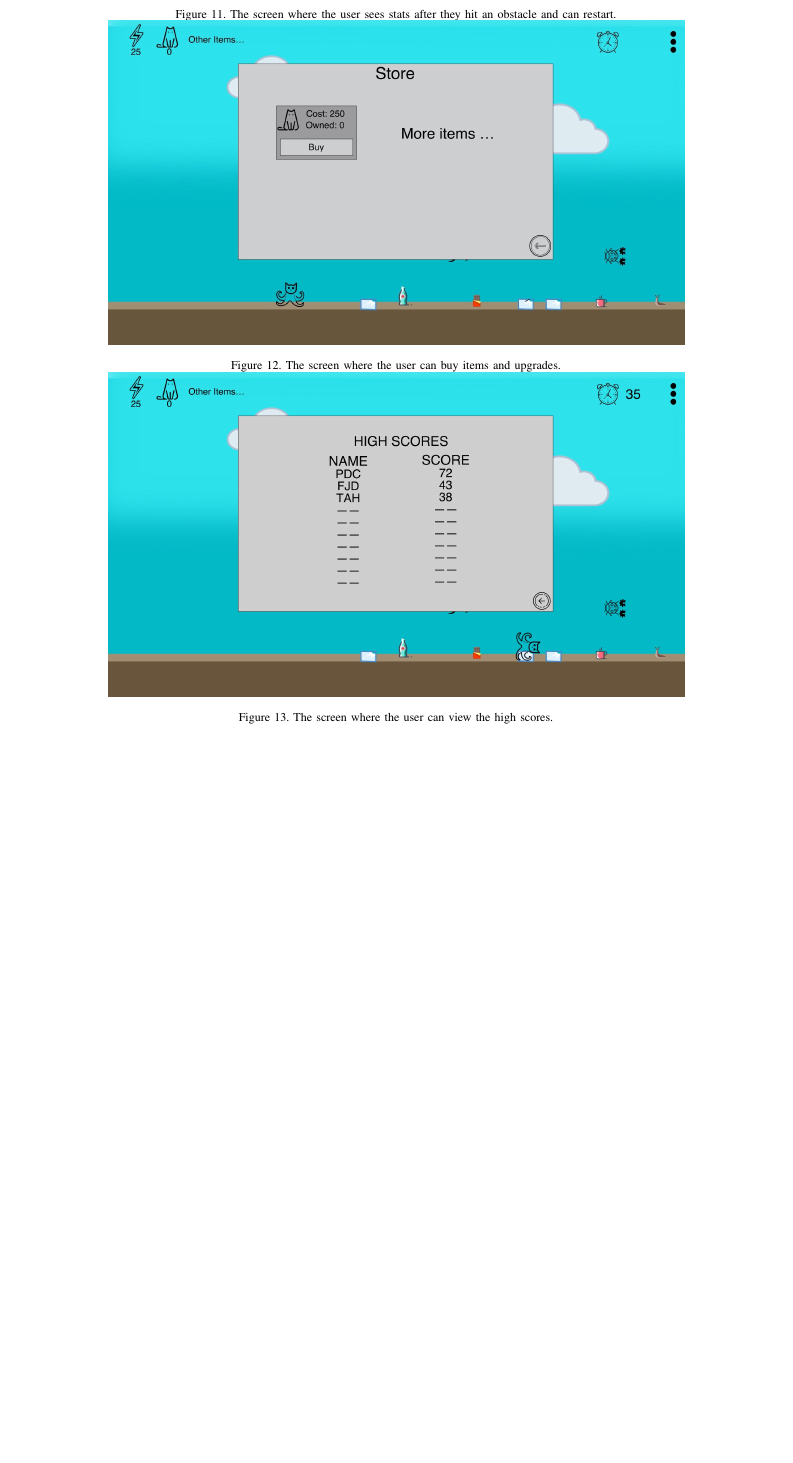
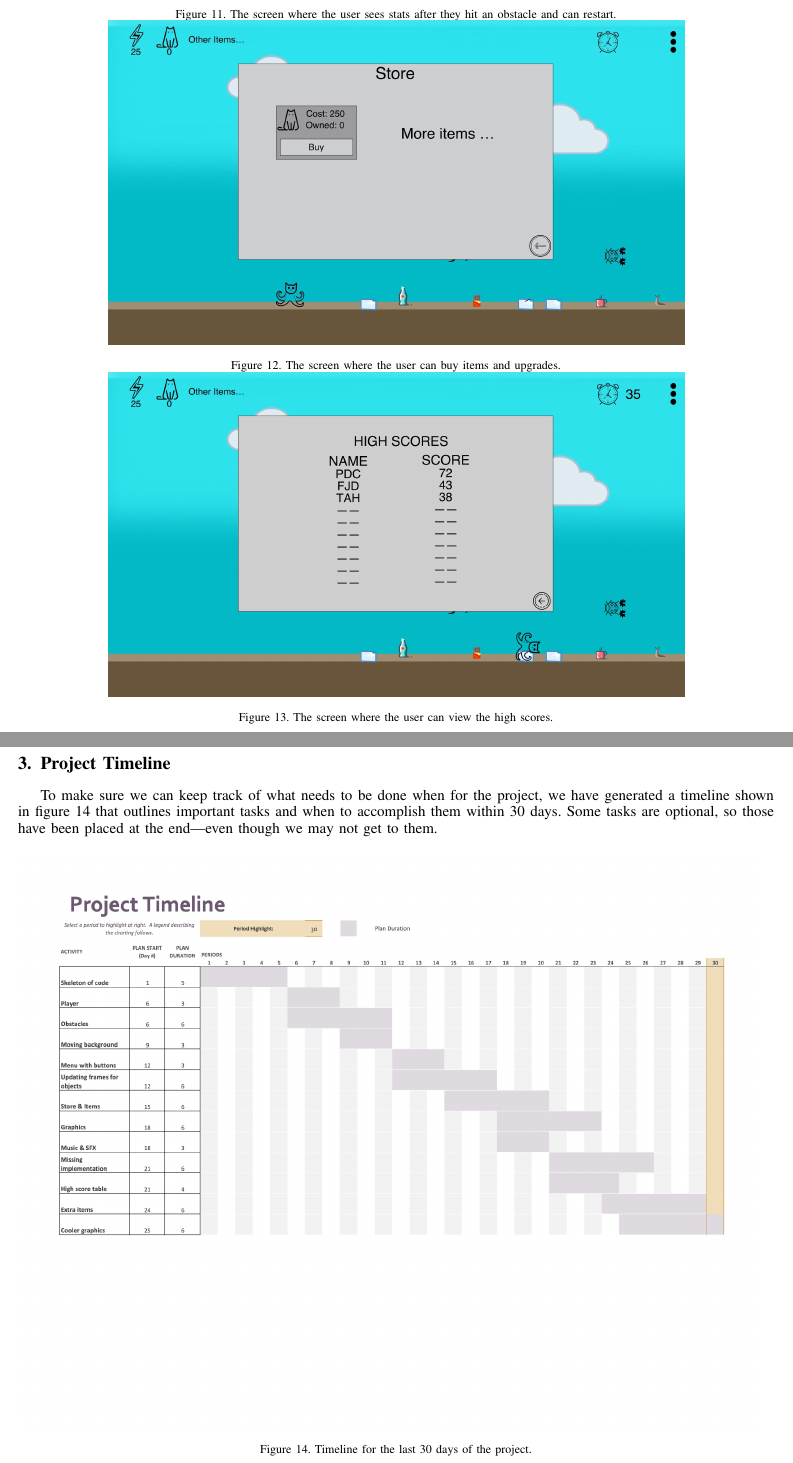
Before and after one commit to Treahall/Octocat-Platformer, a LaTeX paper (Project_Proposal/ProjectProposal.tex): part of page 7 of 7 before the commit and two parts of pages 7 and 8 of 9 after it, the two joined at a grey line, cut so that both start at the same text, the shorter picture padded with empty space. Compiled offline with pdfLaTeX.

Commit message:
Add files via upload

```diff
--- a/Project_Proposal/ProjectProposal.tex
+++ b/Project_Proposal/ProjectProposal.tex
@@ -494,3 +494,11 @@ The mockups below are a rough draft for the design of the games interfaces. It i
 
 \end{figure}
 
+\clearpage
+
+\section{Project Timeline}
+To make sure we can keep track of what needs to be done when for the project, we have generated a timeline shown in figure 14 that outlines important tasks and when to accomplish them within 30 days. Some tasks are optional, so those have been placed at the end—even though we may not get to them.
+
+\begin{figure}[!ht]
+\includegraphics[scale=.3]{Timeline.jpeg}
+\caption{Timeline for the last 30 days of the project.}
```
Also changed, not shown: Project_Proposal/ProjectProposal.pdf, Project_Proposal/Timeline.jpeg (added), Project_Proposal/ProjectProposal.tex (15 more changed lines).
